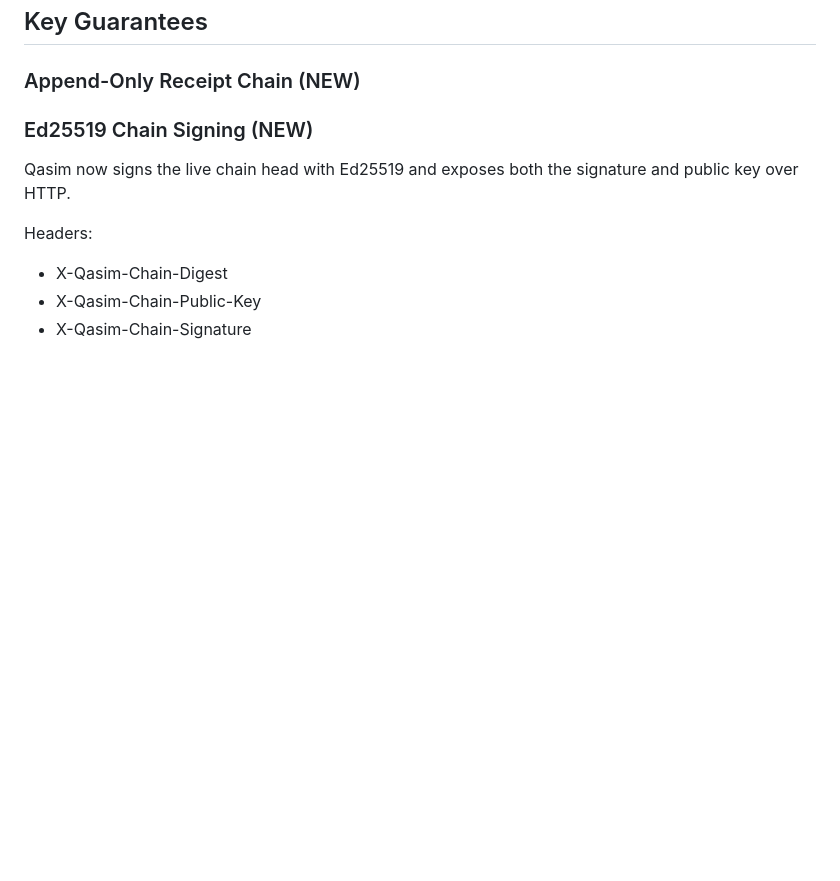
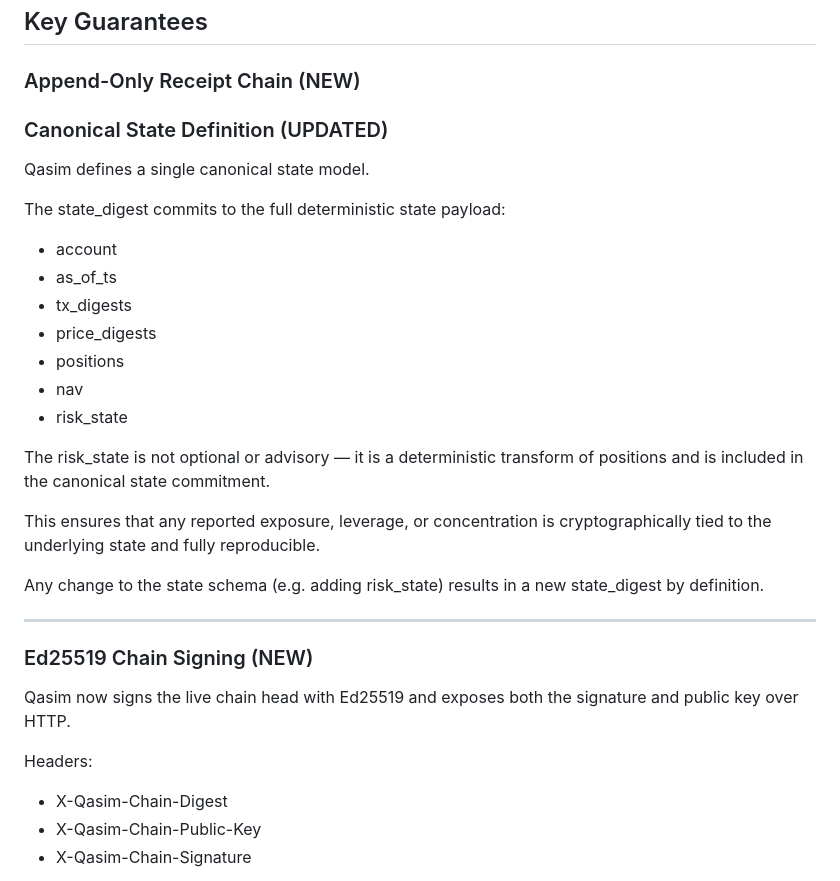
Before and after one commit to mauludsadiq/Qasim-in-FARD, a Markdown page: README.md, the part around the change. GitHub-like rendering; blank space fills up the shorter version.

Commit message:
Define canonical state to include risk_state and clarify digest semantics

```diff
--- a/README.md
+++ b/README.md
@@ -229,6 +229,28 @@ GET /finance/export/ACCT-123
 ## Key Guarantees
 
 ### Append-Only Receipt Chain (NEW)
+
+### Canonical State Definition (UPDATED)
+
+Qasim defines a single canonical state model.
+
+The state_digest commits to the full deterministic state payload:
+
+- account
+- as_of_ts
+- tx_digests
+- price_digests
+- positions
+- nav
+- risk_state
+
+The risk_state is not optional or advisory — it is a deterministic transform of positions and is included in the canonical state commitment.
+
+This ensures that any reported exposure, leverage, or concentration is cryptographically tied to the underlying state and fully reproducible.
+
+Any change to the state schema (e.g. adding risk_state) results in a new state_digest by definition.
+
+---
 
 ### Ed25519 Chain Signing (NEW)
 
```
